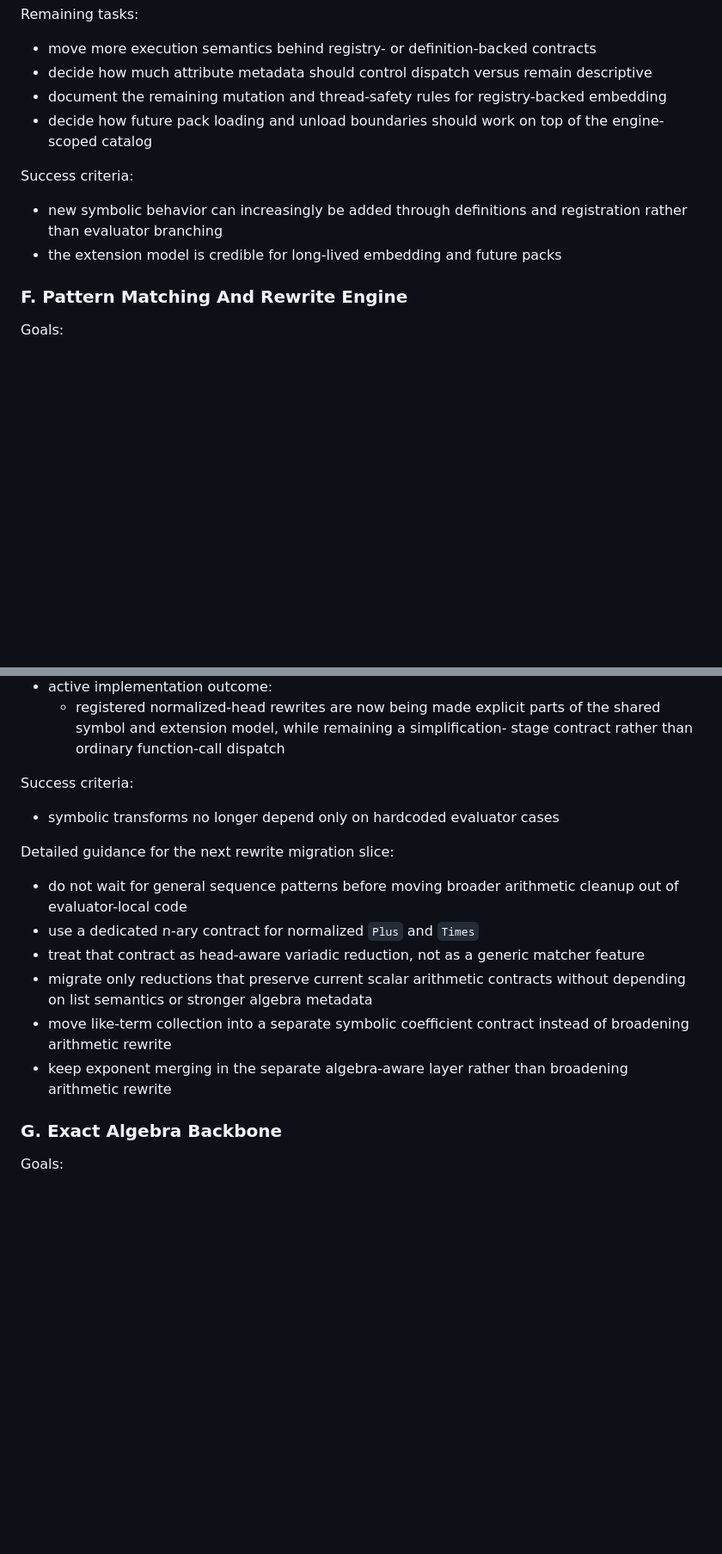
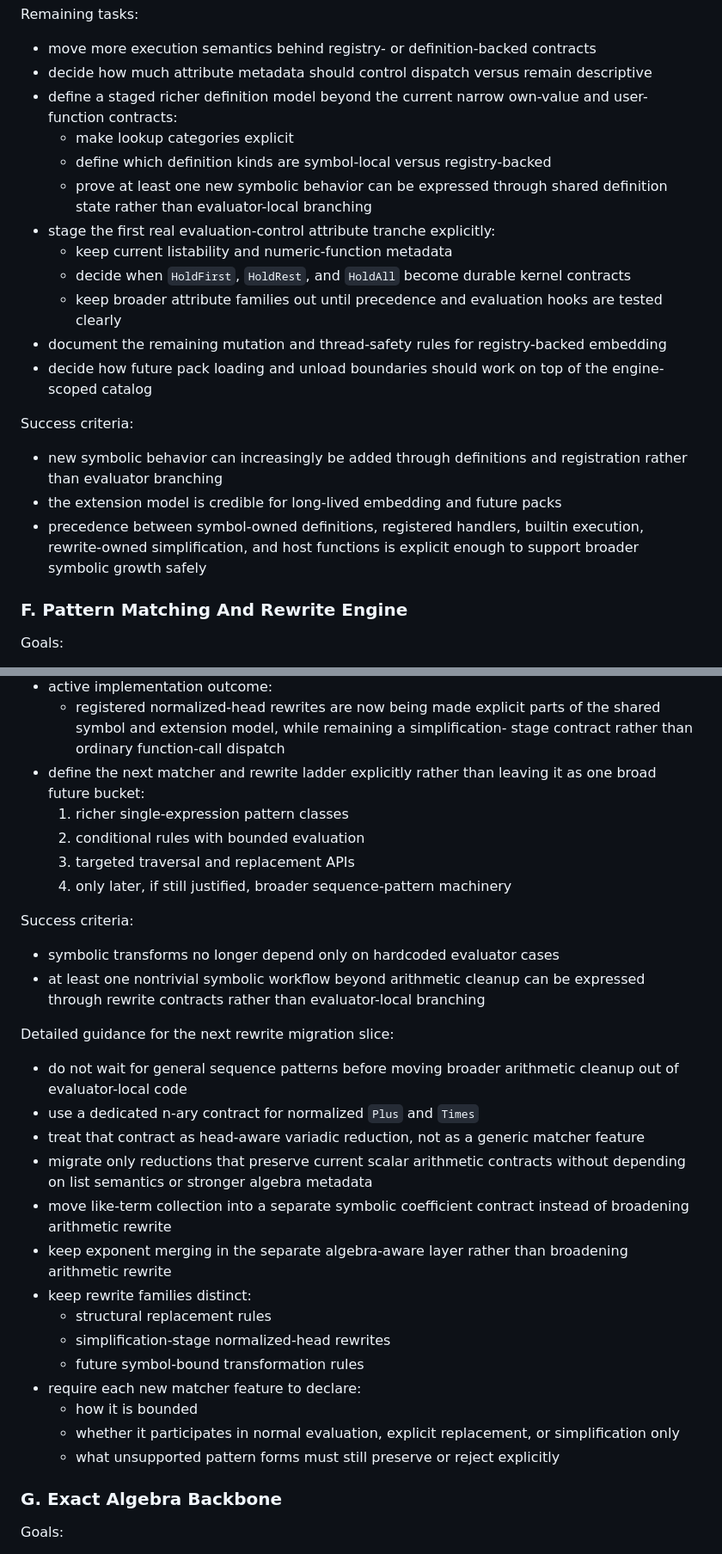
Before and after one commit to sergiorf/aleph3, a Markdown page: docs/aleph3_unified_plan.md, 2 parts joined by grey strips. Shown at 86% size. GitHub-like rendering; blank space fills up the shorter version.

Commit message:
Deepen symbolic engine roadmap

```diff
--- a/docs/aleph3_unified_plan.md
+++ b/docs/aleph3_unified_plan.md
@@ -532,6 +532,18 @@ Remaining tasks:
 - move more execution semantics behind registry- or definition-backed contracts
 - decide how much attribute metadata should control dispatch versus remain
   descriptive
+- define a staged richer definition model beyond the current narrow
+  own-value and user-function contracts:
+  - make lookup categories explicit
+  - define which definition kinds are symbol-local versus registry-backed
+  - prove at least one new symbolic behavior can be expressed through shared
+    definition state rather than evaluator-local branching
+- stage the first real evaluation-control attribute tranche explicitly:
+  - keep current listability and numeric-function metadata
+  - decide when `HoldFirst`, `HoldRest`, and `HoldAll` become durable kernel
+    contracts
+  - keep broader attribute families out until precedence and evaluation hooks
+    are tested clearly
 - document the remaining mutation and thread-safety rules for registry-backed
   embedding
 - decide how future pack loading and unload boundaries should work on top of
@@ -542,6 +554,9 @@ Success criteria:
 - new symbolic behavior can increasingly be added through definitions and
   registration rather than evaluator branching
 - the extension model is credible for long-lived embedding and future packs
+- precedence between symbol-owned definitions, registered handlers, builtin
+  execution, rewrite-owned simplification, and host functions is explicit
+  enough to support broader symbolic growth safely
 
 ### F. Pattern Matching And Rewrite Engine
 
@@ -579,10 +594,18 @@ Near-term tasks:
   - registered normalized-head rewrites are now being made explicit parts of
     the shared symbol and extension model, while remaining a simplification-
     stage contract rather than ordinary function-call dispatch
+- define the next matcher and rewrite ladder explicitly rather than leaving it
+  as one broad future bucket:
+  1. richer single-expression pattern classes
+  2. conditional rules with bounded evaluation
+  3. targeted traversal and replacement APIs
+  4. only later, if still justified, broader sequence-pattern machinery
 
 Success criteria:
 
 - symbolic transforms no longer depend only on hardcoded evaluator cases
+- at least one nontrivial symbolic workflow beyond arithmetic cleanup can be
+  expressed through rewrite contracts rather than evaluator-local branching
 
 Detailed guidance for the next rewrite migration slice:
 
@@ -597,6 +620,15 @@ Detailed guidance for the next rewrite migration slice:
   instead of broadening arithmetic rewrite
 - keep exponent merging in the separate algebra-aware layer rather than
   broadening arithmetic rewrite
+- keep rewrite families distinct:
+  - structural replacement rules
+  - simplification-stage normalized-head rewrites
+  - future symbol-bound transformation rules
+- require each new matcher feature to declare:
+  - how it is bounded
+  - whether it participates in normal evaluation, explicit replacement, or
+    simplification only
+  - what unsupported pattern forms must still preserve or reject explicitly
 
 ### G. Exact Algebra Backbone
 
```
Also changed, not shown: other parts of docs/aleph3_unified_plan.md (+37 -0 lines).
